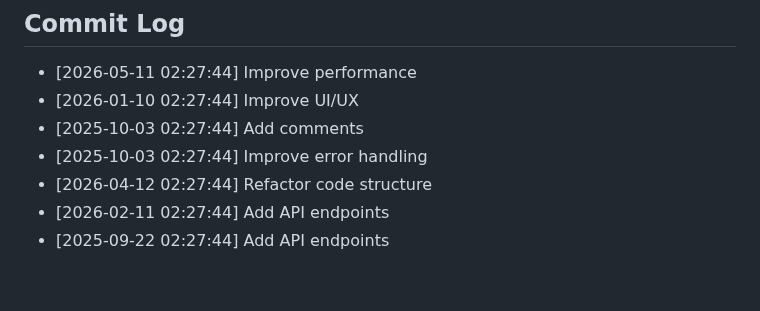
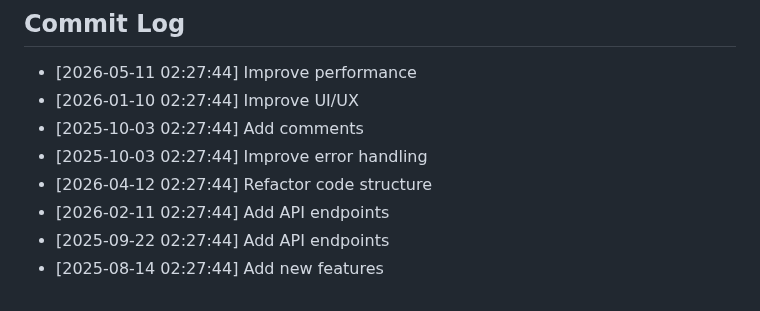
Before and after one commit to yash2277-ctrl/phonix-platform, a Markdown page: README.md, the part around the change. Drawn GitHub-style.

Commit message:
test: Add new features

```diff
--- a/README.md
+++ b/README.md
@@ -200,3 +200,4 @@ node -e "console.log(require('crypto').randomBytes(48).toString('hex'))"
 - [2026-04-12 02:27:44] Refactor code structure
 - [2026-02-11 02:27:44] Add API endpoints
 - [2025-09-22 02:27:44] Add API endpoints
+- [2025-08-14 02:27:44] Add new features
```
